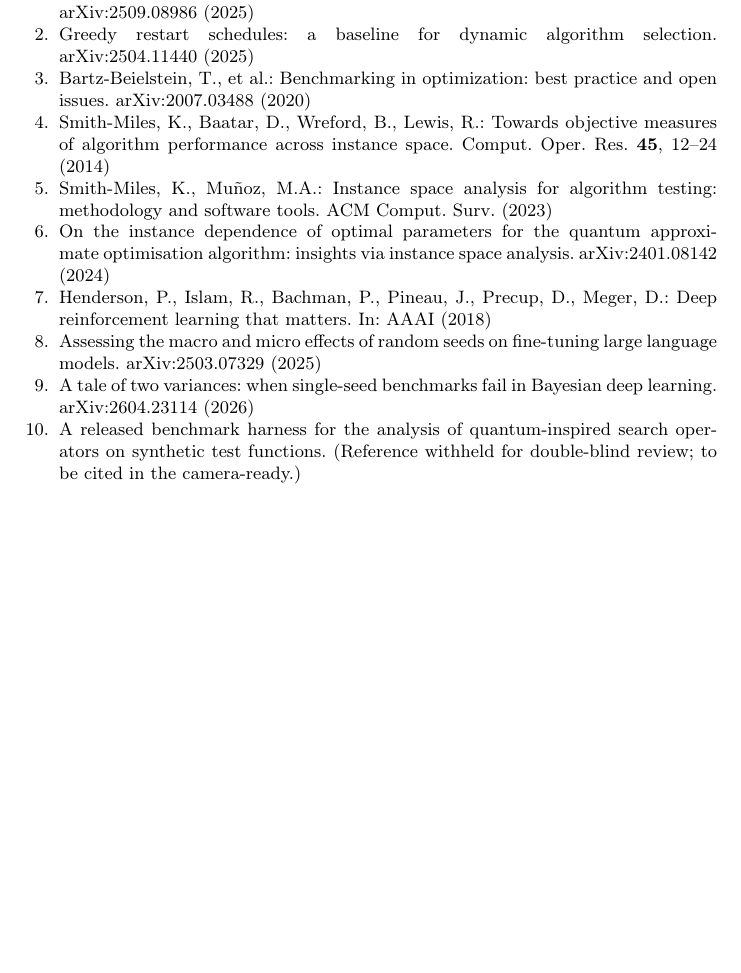
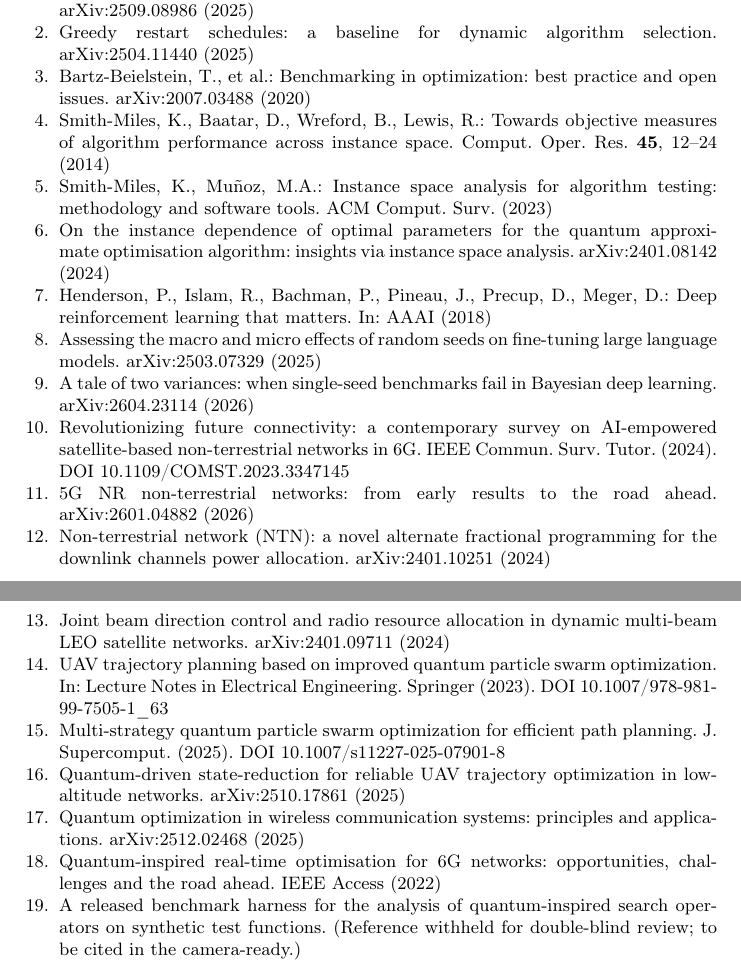
Before and after one commit to haodpsut/qi-instance-space-ntn, a LaTeX paper (paper/main.tex): part of page 13 of 13 before the commit and two parts of pages 13 and 14 of 14 after it, the two joined at a grey line, cut so that both start at the same text, the shorter picture padded with empty space. Compiled offline with pdfLaTeX.

Commit message:
QA the figures and the content; the gates were wrong five times over
Running the house QA suite over this paper produced eight failures. None was
a defect in the paper. All eight were gates assuming the conventions of the
first paper they were written for.

check_figure_scale hard-coded IEEEtran column widths, so it reported three
failures on a compliant LNCS paper by measuring against a 3.5in column
instead of a 4.8in one. It read only width=N cm, so width=0.49\textwidth was
treated as full width and its verdict inverted: a figure actually shrunk to
0.62 was reported as enlarged to 1.27, and text at 5.6pt, below the 6pt
floor, passed. It used re.search, so the second image in a figure with two
was never checked at all, which is why it reported six figures as five. And
it advised figure*, which does not exist in a single-column class.

check_no_hardcoded required artefacts to arrive via \input, so a figure
included as a generated PDF was labelled hand-typed. That gate exists
because an earlier paper hard-coded TikZ coordinates in main.tex; the rule
it encoded was a proxy for that, and the proxy misfires on images.

check_completeness looked only in <paper>/sections/, counted nothing on a
single-file paper, and declared all five categories missing. It also threw a
traceback when a paper uses thebibliography instead of refs.bib.

check_section_left_behind printed "no .tex files" and exited zero, which is
checking nothing while reporting clean.

Every one is fixed to detect rather than assume, and to say so when it
cannot detect.

The gates then earned their place. check_completeness found the background
section on NTN resource allocation carrying no citations at all while making
claims about the literature; nine references have been added and placed on
the sentences they support. check_no_hardcoded now confirms 7 of 7 artefacts
are machine-generated. The paper is 14 pages, 11 gates green, no LaTeX
errors, no overfull boxes, no undefined references, smallest figure text
6.9pt.

The reference threshold is declared in norms.txt as a provisional floor and
labelled as not yet calibrated against an LNICST paper, rather than quietly
lowered until the gate stopped complaining.

Co-Authored-By: Claude Opus 5 <noreply@anthropic.com>

```diff
--- a/paper/main.tex
+++ b/paper/main.tex
@@ -581,6 +592,42 @@ arXiv:2503.07329 (2025)
 A tale of two variances: when single-seed benchmarks fail in Bayesian deep learning.
 arXiv:2604.23114 (2026)
 
+\bibitem{ntnsurvey}
+Revolutionizing future connectivity: a contemporary survey on AI-empowered satellite-based
+non-terrestrial networks in 6G. IEEE Commun. Surv. Tutor. (2024).
+DOI 10.1109/COMST.2023.3347145
+
+\bibitem{ntnroad}
+5G NR non-terrestrial networks: from early results to the road ahead. arXiv:2601.04882 (2026)
+
+\bibitem{ntnfrac}
+Non-terrestrial network (NTN): a novel alternate fractional programming for the downlink
+channels power allocation. arXiv:2401.10251 (2024)
+
+\bibitem{ntnbeam}
+Joint beam direction control and radio resource allocation in dynamic multi-beam LEO satellite
+networks. arXiv:2401.09711 (2024)
+
+\bibitem{qpsouav}
+UAV trajectory planning based on improved quantum particle swarm optimization. In: Lecture Notes
+in Electrical Engineering. Springer (2023). DOI 10.1007/978-981-99-7505-1\_63
+
+\bibitem{qpsomulti}
+Multi-strategy quantum particle swarm optimization for efficient path planning.
+J. Supercomput. (2025). DOI 10.1007/s11227-025-07901-8
+
+\bibitem{qstate}
+Quantum-driven state-reduction for reliable UAV trajectory optimization in low-altitude
+networks. arXiv:2510.17861 (2025)
+
+\bibitem{qwireless}
+Quantum optimization in wireless communication systems: principles and applications.
+arXiv:2512.02468 (2025)
+
+\bibitem{qi6g}
+Quantum-inspired real-time optimisation for 6G networks: opportunities, challenges and the road
+ahead. IEEE Access (2022)
+
 \bibitem{qideflation}
 A released benchmark harness for the analysis of quantum-inspired search operators on synthetic
 test functions. (Reference withheld for double-blind review; to be cited in the camera-ready.)
```
Also changed, not shown: paper/norms.txt (added, +12 -0 lines), figures/out/fig1-instance-space.pdf, figures/out/fig2-knobs.pdf, figures/out/fig3-per-unit.pdf, figures/out/fig4-effect-vs-seed-noise.pdf, figures/out/fig5-underpowered.pdf, paper/main.pdf, paper/main.tex (23 more changed lines), 1 other file.
